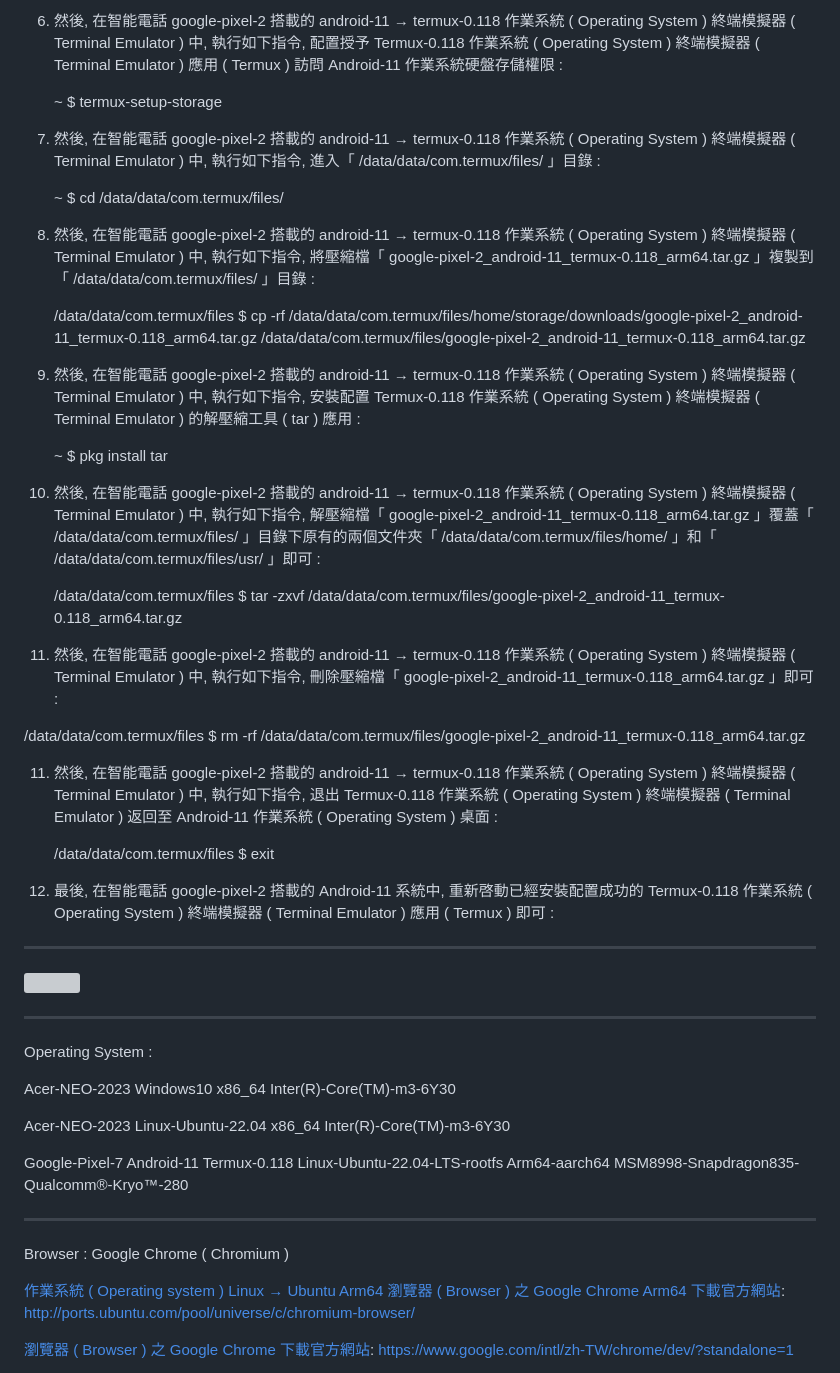
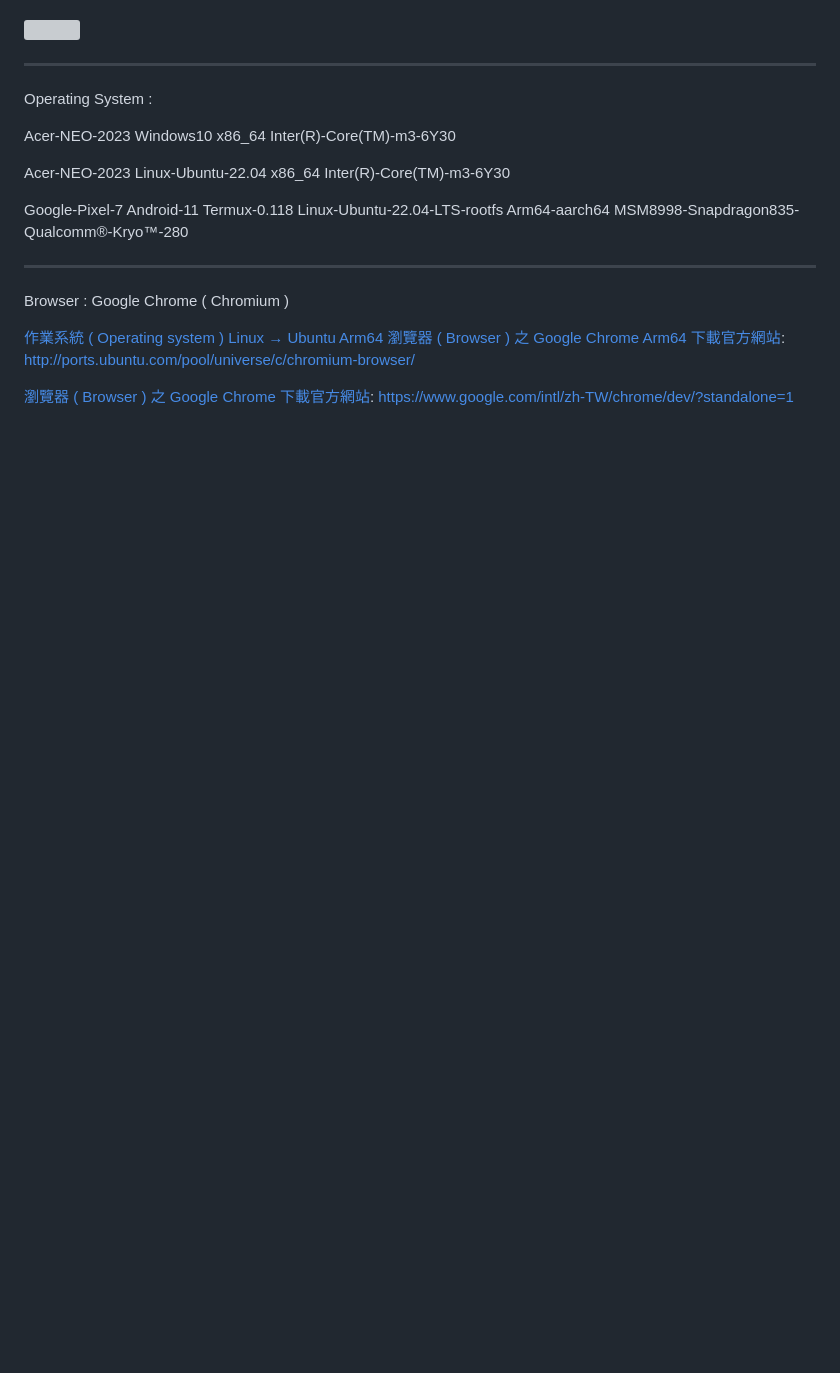
Before and after one commit to Orca023/focused-crawling-Chrome-Extension, a Markdown page: README.md, the part around the change printed below. GitHub-like rendering; blank space fills up the shorter version; grey boxes are pictures that could not be loaded.

```diff
--- a/README.md
+++ b/README.md
@@ -69,34 +60,3 @@
-5. 然後, 在智能電話 google-pixel-2 搭載的 android-11 → termux-0.118 作業系統 ( Operating System ) 終端模擬器 ( Terminal Emulator ) 中, 執行如下指令, 配置授予 Termux-0.118 作業系統 ( Operating System ) 終端模擬器 ( Terminal Emulator ) 應用 ( Termux ) 訪問 Android-11 作業系統硬盤存儲權限 :
-
-   ~ $ termux-setup-storage
-
-6. 然後, 在智能電話 google-pixel-2 搭載的 android-11 → termux-0.118 作業系統 ( Operating System ) 終端模擬器 ( Terminal Emulator ) 中, 執行如下指令, 進入「 /data/data/com.termux/files/ 」目錄 :
-
-   ~ $ cd /data/data/com.termux/files/
-
-7. 然後, 在智能電話 google-pixel-2 搭載的 android-11 → termux-0.118 作業系統 ( Operating System ) 終端模擬器 ( Terminal Emulator ) 中, 執行如下指令, 將壓縮檔「 google-pixel-2_android-11_termux-0.118_arm64.tar.gz 」複製到「 /data/data/com.termux/files/ 」目錄 :
-
-   /data/data/com.termux/files $ cp -rf /data/data/com.termux/files/home/storage/downloads/google-pixel-2_android-11_termux-0.118_arm64.tar.gz /data/data/com.termux/files/google-pixel-2_android-11_termux-0.118_arm64.tar.gz
-
-8. 然後, 在智能電話 google-pixel-2 搭載的 android-11 → termux-0.118 作業系統 ( Operating System ) 終端模擬器 ( Terminal Emulator ) 中, 執行如下指令, 安裝配置 Termux-0.118 作業系統 ( Operating System ) 終端模擬器 ( Terminal Emulator ) 的解壓縮工具 ( tar ) 應用 :
-
-   ~ $ pkg install tar
-
-9. 然後, 在智能電話 google-pixel-2 搭載的 android-11 → termux-0.118 作業系統 ( Operating System ) 終端模擬器 ( Terminal Emulator ) 中, 執行如下指令, 解壓縮檔「 google-pixel-2_android-11_termux-0.118_arm64.tar.gz 」覆蓋「 /data/data/com.termux/files/ 」目錄下原有的兩個文件夾「 /data/data/com.termux/files/home/ 」和「 /data/data/com.termux/files/usr/ 」即可 :
-
-   /data/data/com.termux/files $ tar -zxvf /data/data/com.termux/files/google-pixel-2_android-11_termux-0.118_arm64.tar.gz
-
-10. 然後, 在智能電話 google-pixel-2 搭載的 android-11 → termux-0.118 作業系統 ( Operating System ) 終端模擬器 ( Terminal Emulator ) 中, 執行如下指令, 刪除壓縮檔「 google-pixel-2_android-11_termux-0.118_arm64.tar.gz 」即可 :
-
-   /data/data/com.termux/files $ rm -rf /data/data/com.termux/files/google-pixel-2_android-11_termux-0.118_arm64.tar.gz
-
-11. 然後, 在智能電話 google-pixel-2 搭載的 android-11 → termux-0.118 作業系統 ( Operating System ) 終端模擬器 ( Terminal Emulator ) 中, 執行如下指令, 退出 Termux-0.118 作業系統 ( Operating System ) 終端模擬器 ( Terminal Emulator ) 返回至 Android-11 作業系統 ( Operating System ) 桌面 :
-
-    /data/data/com.termux/files $ exit
-
-12. 最後, 在智能電話 google-pixel-2 搭載的 Android-11 系統中, 重新啓動已經安裝配置成功的 Termux-0.118 作業系統 ( Operating System ) 終端模擬器 ( Terminal Emulator ) 應用 ( Termux ) 即可 :
-
----
 
 ![]()
 
```
Also changed, not shown: other parts of README.md (+14 -23 lines).
